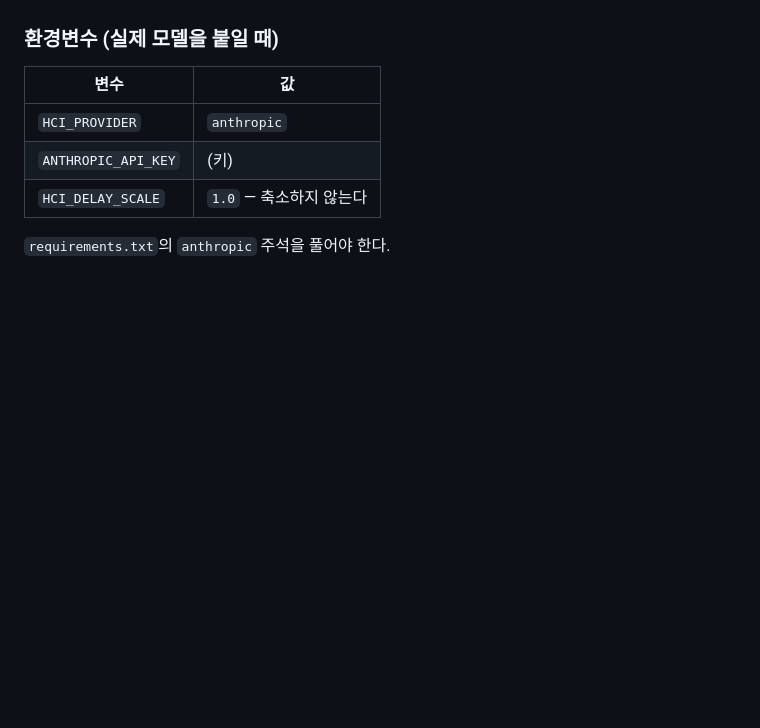
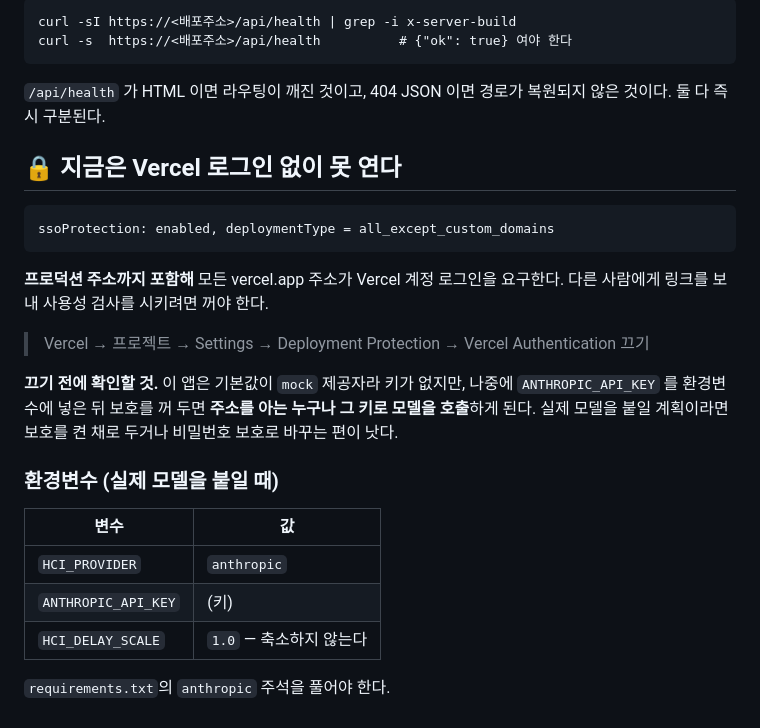
Before and after one commit to 24h-gambler/hci_adhd_ai_delay, a Markdown page: docs/14-usability-and-deploy.md, the part around one of its changes. Rendered like a GitHub page; blank space fills up the shorter version.

````diff
--- a/docs/14-usability-and-deploy.md
+++ b/docs/14-usability-and-deploy.md
@@ -147,3 +223,26 @@ deploy_to_vercel    → 403 You don't have permission to create a project.
+```
+curl -sI https://<배포주소>/api/health | grep -i x-server-build
+curl -s  https://<배포주소>/api/health          # {"ok": true} 여야 한다
+```
+
+`/api/health` 가 HTML 이면 라우팅이 깨진 것이고, 404 JSON 이면 경로가
+복원되지 않은 것이다. 둘 다 즉시 구분된다.
+
+## 🔒 지금은 Vercel 로그인 없이 못 연다
+
+```
+ssoProtection: enabled, deploymentType = all_except_custom_domains
+```
+
+**프로덕션 주소까지 포함해** 모든 vercel.app 주소가 Vercel 계정 로그인을
+요구한다. 다른 사람에게 링크를 보내 사용성 검사를 시키려면 꺼야 한다.
+
+> Vercel → 프로젝트 → Settings → Deployment Protection → Vercel Authentication 끄기
+
+**끄기 전에 확인할 것.** 이 앱은 기본값이 `mock` 제공자라 키가 없지만,
+나중에 `ANTHROPIC_API_KEY` 를 환경변수에 넣은 뒤 보호를 꺼 두면 **주소를
+아는 누구나 그 키로 모델을 호출**하게 된다. 실제 모델을 붙일 계획이라면
+보호를 켠 채로 두거나 비밀번호 보호로 바꾸는 편이 낫다.
 
 ### 환경변수 (실제 모델을 붙일 때)
 
````
Also changed, not shown: other parts of docs/14-usability-and-deploy.md (+88 -12 lines).
